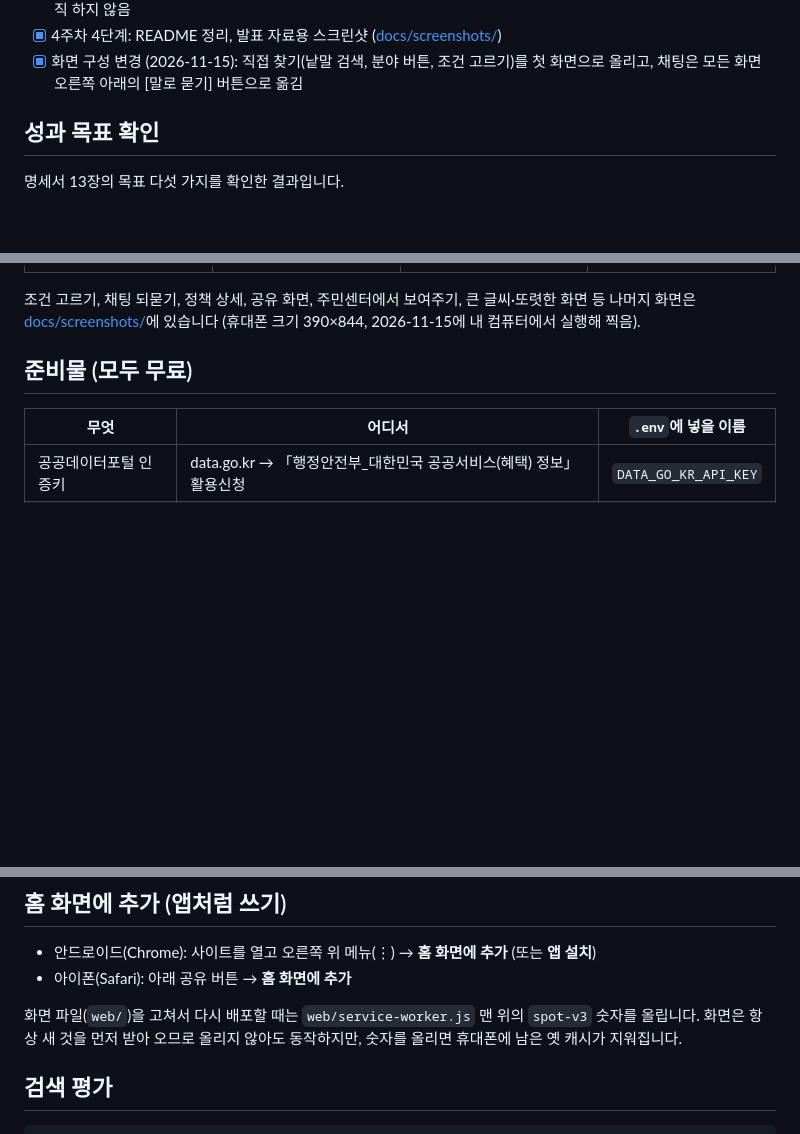
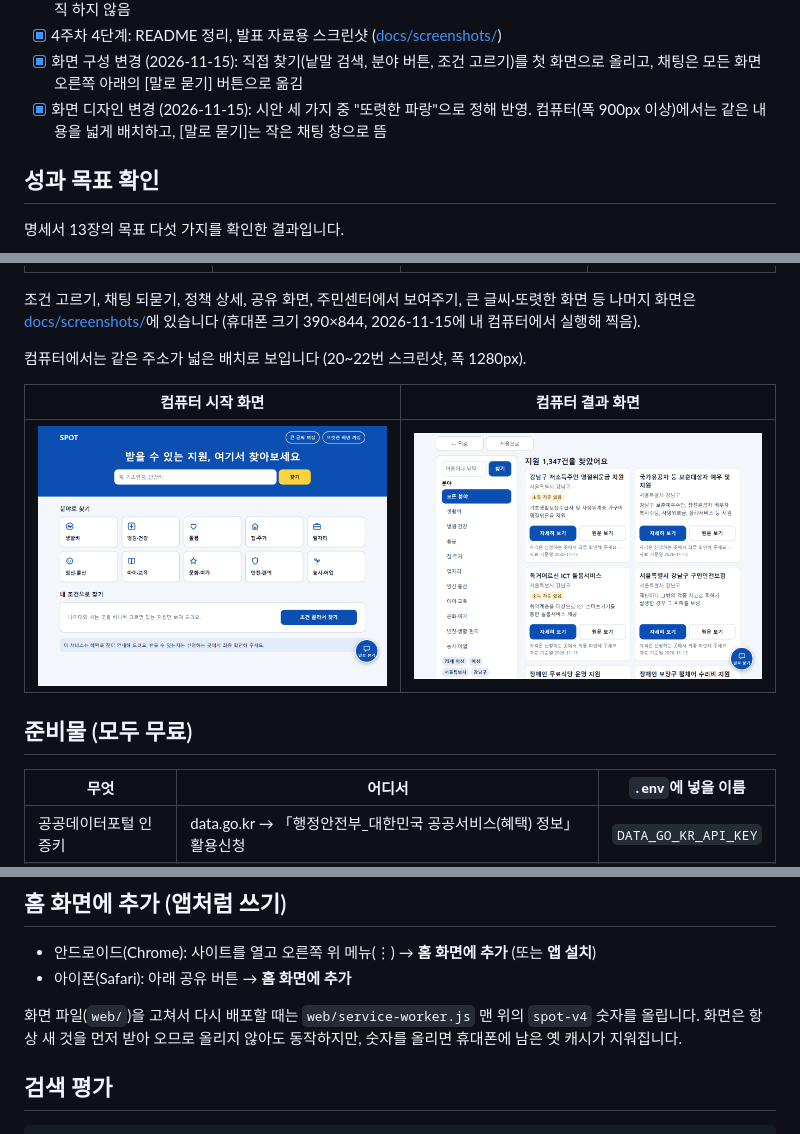
Before and after one commit to ginjuns/SPOT, a Markdown page: README.md, 3 parts joined by grey strips. GitHub-like rendering; pictures changed too: docs/screenshots/20-컴퓨터-시작-화면.png (added), docs/screenshots/21-컴퓨터-결과-화면.png (added); blank space fills up the shorter version.

```diff
--- a/README.md
+++ b/README.md
@@ -37,6 +37,7 @@
 - [ ] 4주차 3단계: 사용자 테스트 (60대 이상 포함), 설문 — 진행 순서와 설문지는 준비됨 ([docs/user_test.md](docs/user_test.md)). 테스트는 아직 하지 않음
 - [x] 4주차 4단계: README 정리, 발표 자료용 스크린샷 ([docs/screenshots/](docs/screenshots/))
 - [x] 화면 구성 변경 (2026-11-15): 직접 찾기(낱말 검색, 분야 버튼, 조건 고르기)를 첫 화면으로 올리고, 채팅은 모든 화면 오른쪽 아래의 [말로 묻기] 버튼으로 옮김
+- [x] 화면 디자인 변경 (2026-11-15): 시안 세 가지 중 "또렷한 파랑"으로 정해 반영. 컴퓨터(폭 900px 이상)에서는 같은 내용을 넓게 배치하고, [말로 묻기]는 작은 채팅 창으로 뜸
 
 ## 성과 목표 확인
 
@@ -63,6 +64,12 @@
 | <img src="docs/screenshots/01-시작-화면.png" width="180"> | <img src="docs/screenshots/17-낱말로-찾기-결과.png" width="180"> | <img src="docs/screenshots/19-조건과-분야로-좁힌-결과.png" width="180"> | <img src="docs/screenshots/04-채팅-결과.png" width="180"> |
 
 조건 고르기, 채팅 되묻기, 정책 상세, 공유 화면, 주민센터에서 보여주기, 큰 글씨·또렷한 화면 등 나머지 화면은 [docs/screenshots/](docs/screenshots/)에 있습니다 (휴대폰 크기 390×844, 2026-11-15에 내 컴퓨터에서 실행해 찍음).
+
+컴퓨터에서는 같은 주소가 넓은 배치로 보입니다 (20~22번 스크린샷, 폭 1280px).
+
+| 컴퓨터 시작 화면 | 컴퓨터 결과 화면 |
+|---|---|
+| <img src="docs/screenshots/20-컴퓨터-시작-화면.png" width="380"> | <img src="docs/screenshots/21-컴퓨터-결과-화면.png" width="380"> |
 
 ## 준비물 (모두 무료)
 
@@ -126,7 +133,7 @@ python scripts/load_regions.py
 - 안드로이드(Chrome): 사이트를 열고 오른쪽 위 메뉴(⋮) → **홈 화면에 추가** (또는 **앱 설치**)
 - 아이폰(Safari): 아래 공유 버튼 → **홈 화면에 추가**
 
-화면 파일(`web/`)을 고쳐서 다시 배포할 때는 `web/service-worker.js` 맨 위의 `spot-v3` 숫자를 올립니다.
+화면 파일(`web/`)을 고쳐서 다시 배포할 때는 `web/service-worker.js` 맨 위의 `spot-v4` 숫자를 올립니다.
 화면은 항상 새 것을 먼저 받아 오므로 올리지 않아도 동작하지만, 숫자를 올리면 휴대폰에 남은 옛 캐시가 지워집니다.
 
 ## 검색 평가
```
Also changed, not shown: PROJECT_SPEC.md (+8 -0 lines), docs/screenshots/22-컴퓨터-채팅-창.png (added), 10 other files.
